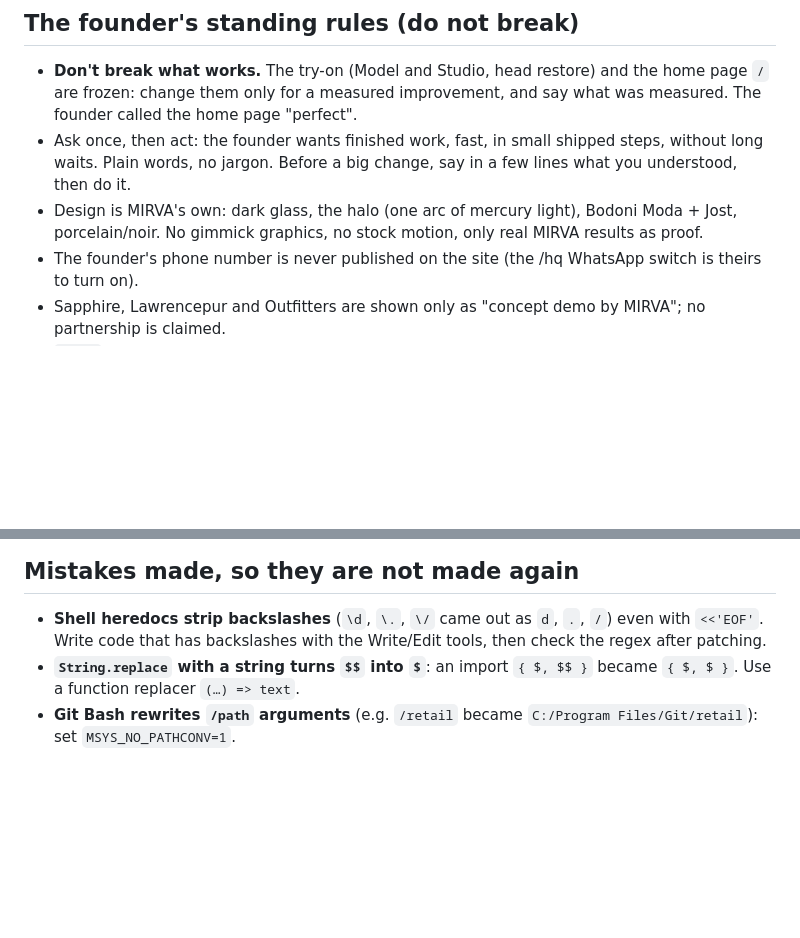
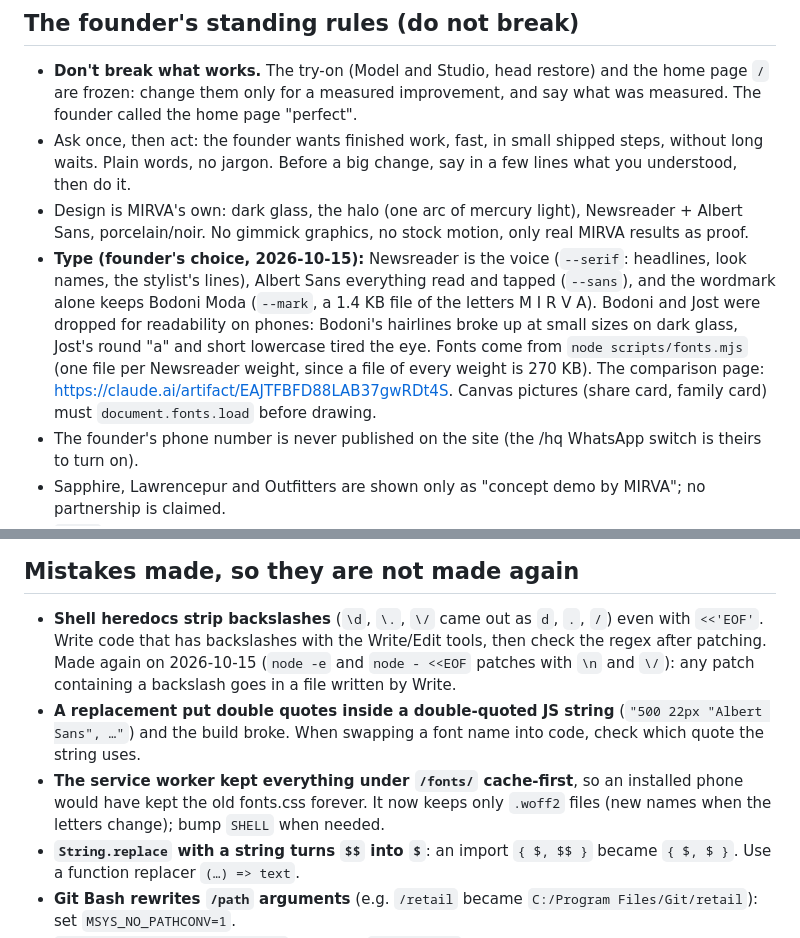
Before and after one commit to gamenailer0-oss/mirva, a Markdown page: CLAUDE.md, 2 parts joined by grey strips. Drawn GitHub-style; blank space fills up the shorter version.

Commit message:
Notes: MIRVA's type (Newsreader, Albert Sans, the Bodoni wordmark) and three mistakes made while switching
Co-Authored-By: Claude Opus 5.5 <noreply@anthropic.com>

```diff
--- a/CLAUDE.md
+++ b/CLAUDE.md
@@ -13,8 +13,15 @@ Live: https://mirva.gamenailer0-1a9.workers.dev · Repo (PUBLIC): github.com/gam
   only for a measured improvement, and say what was measured. The founder called the home page "perfect".
 - Ask once, then act: the founder wants finished work, fast, in small shipped steps, without long waits. Plain words,
   no jargon. Before a big change, say in a few lines what you understood, then do it.
-- Design is MIRVA's own: dark glass, the halo (one arc of mercury light), Bodoni Moda + Jost, porcelain/noir. No
+- Design is MIRVA's own: dark glass, the halo (one arc of mercury light), Newsreader + Albert Sans, porcelain/noir. No
   gimmick graphics, no stock motion, only real MIRVA results as proof.
+- **Type (founder's choice, 2026-10-15):** Newsreader is the voice (`--serif`: headlines, look names, the stylist's
+  lines), Albert Sans everything read and tapped (`--sans`), and the wordmark alone keeps Bodoni Moda (`--mark`, a
+  1.4 KB file of the letters M I R V A). Bodoni and Jost were dropped for readability on phones: Bodoni's hairlines broke
+  up at small sizes on dark glass, Jost's round "a" and short lowercase tired the eye. Fonts come from
+  `node scripts/fonts.mjs` (one file per Newsreader weight, since a file of every weight is 270 KB). The comparison
+  page: https://claude.ai/artifact/EAJTFBFD88LAB37gwRDt4S. Canvas pictures (share card, family card) must
+  `document.fonts.load` before drawing.
 - The founder's phone number is never published on the site (the /hq WhatsApp switch is theirs to turn on).
 - Sapphire, Lawrencepur and Outfitters are shown only as "concept demo by MIRVA"; no partnership is claimed.
 - `docs/` (handbook, checklists) is git-ignored and private. Never put it in the repo.
@@ -52,7 +59,12 @@ Live: https://mirva.gamenailer0-1a9.workers.dev · Repo (PUBLIC): github.com/gam
 
 ## Mistakes made, so they are not made again
 - **Shell heredocs strip backslashes** (`\d`, `\.`, `\/` came out as `d`, `.`, `/`) even with `<<'EOF'`. Write code
-  that has backslashes with the Write/Edit tools, then check the regex after patching.
+  that has backslashes with the Write/Edit tools, then check the regex after patching. Made again on 2026-10-15
+  (`node -e` and `node - <<EOF` patches with `\n` and `\/`): any patch containing a backslash goes in a file written by Write.
+- **A replacement put double quotes inside a double-quoted JS string** (`"500 22px "Albert Sans", …"`) and the build
+  broke. When swapping a font name into code, check which quote the string uses.
+- **The service worker kept everything under `/fonts/` cache-first**, so an installed phone would have kept the old
+  fonts.css forever. It now keeps only `.woff2` files (new names when the letters change); bump `SHELL` when needed.
 - **`String.replace` with a string turns `$$` into `$`**: an import `{ $, $$ }` became `{ $, $ }`. Use a function
   replacer `(…) => text`.
 - **Git Bash rewrites `/path` arguments** (e.g. `/retail` became `C:/Program Files/Git/retail`): set `MSYS_NO_PATHCONV=1`.
```
